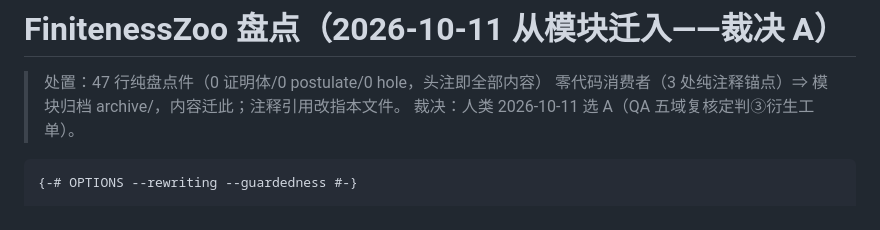
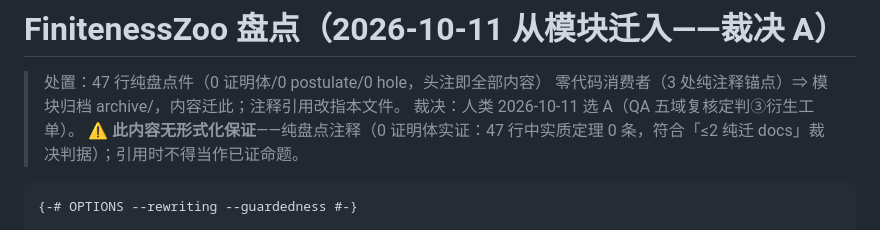
Before and after one commit to triqchem-lab/discrete-mathematics, a Markdown page: docs/finiteness-zoo-盘点.md, the part around the change. GitHub-like rendering.

Commit message:
核实③补救：finiteness-zoo 盘点文档补「无形式化保证」警示行（防误用）

````diff
--- a/docs/finiteness-zoo-盘点.md
+++ b/docs/finiteness-zoo-盘点.md
@@ -3,6 +3,7 @@
 > 处置：47 行纯盘点件（0 证明体/0 postulate/0 hole，头注即全部内容）
 > 零代码消费者（3 处纯注释锚点）⇒ 模块归档 archive/，内容迁此；注释引用改指本文件。
 > 裁决：人类 2026-10-11 选 A（QA 五域复核定判③衍生工单）。
+> ⚠ **此内容无形式化保证**——纯盘点注释（0 证明体实证：47 行中实质定理 0 条，符合「≤2 纯迁 docs」裁决判据）；引用时不得当作已证命题。
 
 ```agda
 {-# OPTIONS --rewriting --guardedness #-}
````
